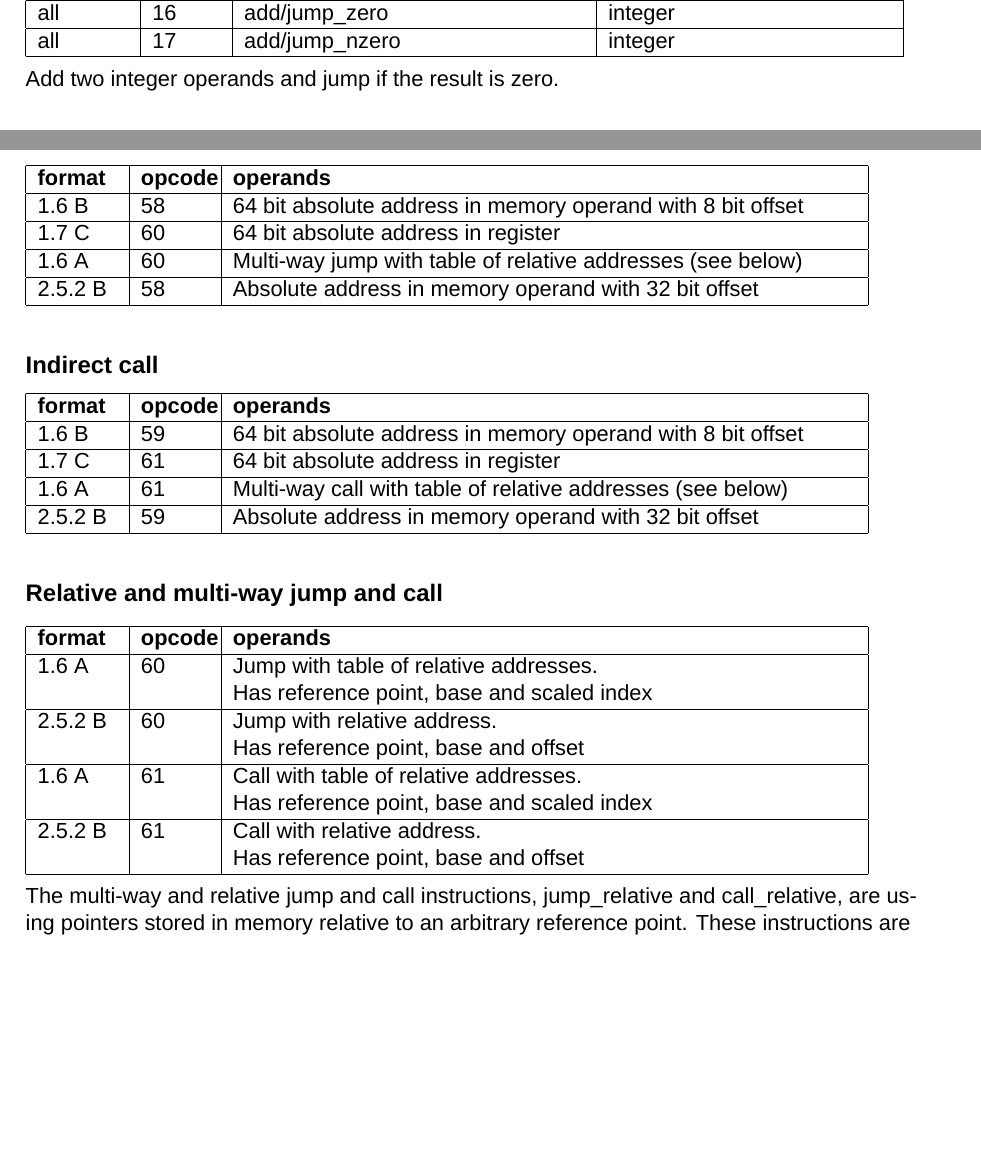
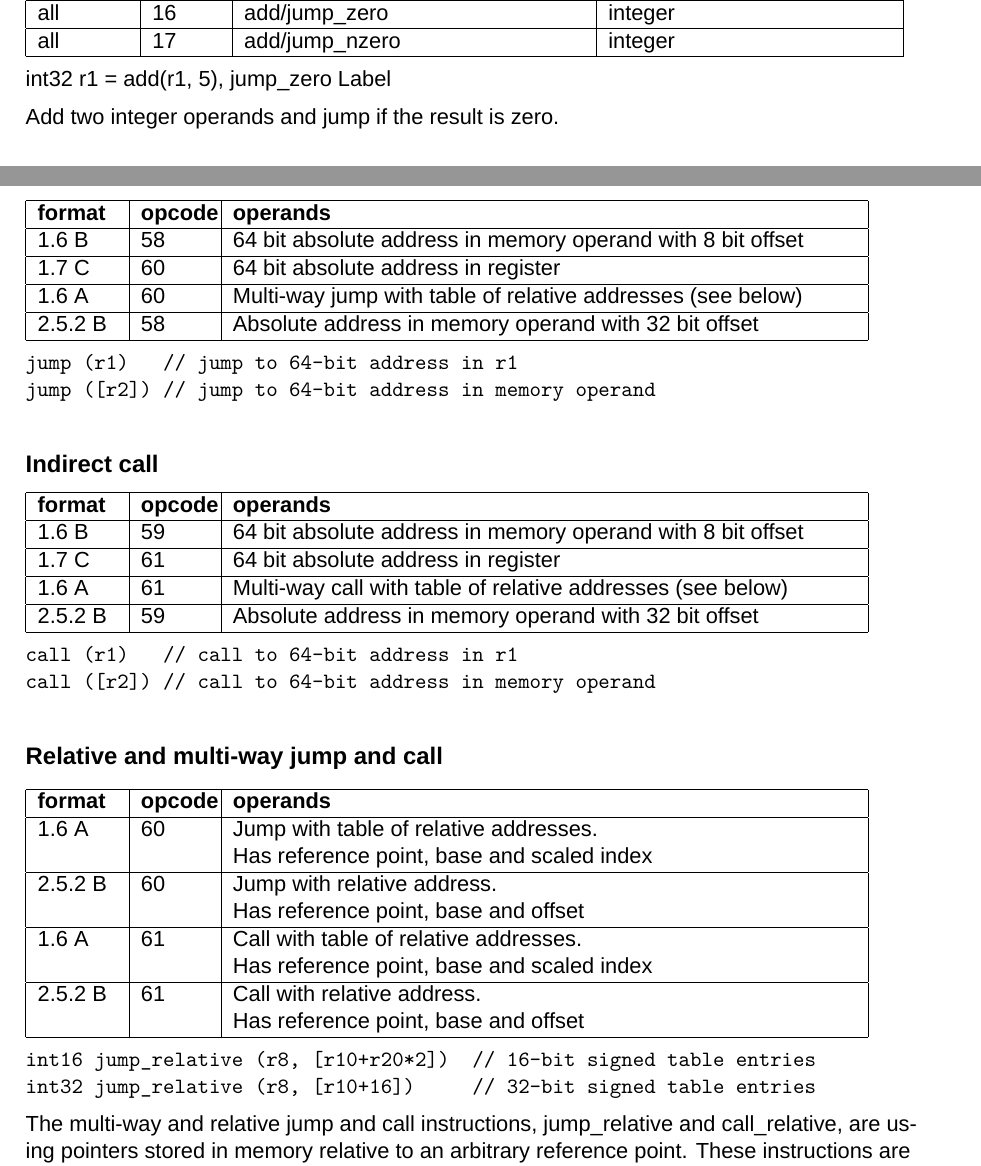
Before and after one commit to ForwardCom/manual, a LaTeX thesis (forwardcom.tex, which reads fwc_description_of_instructions.tex): two parts of pages 87 and 93 of 192, joined at a grey line, cut so that both start at the same text, the shorter picture padded with empty space. Compiled offline with XeLaTeX; a missing font is replaced by an installed copy or a similar font.

Commit message:
Add files via upload

```diff
--- a/forwardcom.tex
+++ b/forwardcom.tex
@@ -18,7 +18,7 @@
 \usepackage{fontspec}
 \usepackage{tocloft}  % adjust TOC format
 \defaultfontfeatures{Mapping=tex-text, Ligatures=NoCommon}
-\setmainfont{Arial}[Ligatures=NoCommon]
+\setmainfont{Arial}[Ligatures=NoCommon] %prevent copy-and-paste problem
 \setsansfont{Arial}
 \renewcommand{\familydefault}{\sfdefault}
 \setcounter{tocdepth}{1}
--- a/fwc_description_of_instructions.tex
+++ b/fwc_description_of_instructions.tex
@@ -2880,8 +2880,11 @@ all & 17 & add/jump\_nzero & integer\\ \hline
 \end{tabular}
 \vv
 
+int32 r1 = add(r1, 5), jump\_zero Label
+\vv
+
 Add two integer operands and jump if the result is zero.
-
+\vv
 
 \subsection{add/jump\_neg}
 \label{table:addJumpNegInstruction}
@@ -3339,6 +3351,11 @@ The return address is stored on the call stack. The calling conventions are desc
 \end{tabular}
 \vv
 
+{\ttfamily
+jump (r1) \ \ // jump to 64-bit address in r1 \\
+jump ([r2]) // jump to 64-bit address in memory operand
+}
+\vv
 
 \subsection{Indirect call}
 \label{table:IndirectCallInstruction}
@@ -3352,6 +3369,12 @@ The return address is stored on the call stack. The calling conventions are desc
 \end{tabular}
 \vv
 
+{\ttfamily
+call (r1) \ \ // call to 64-bit address in r1 \\
+call ([r2]) // call to 64-bit address in memory operand
+}
+\vv
+
 
 \subsection{Relative and multi-way jump and call}
 \label{table:multiwayJumpCallInstructions}
@@ -3363,6 +3386,12 @@ The return address is stored on the call stack. The calling conventions are desc
 1.6 A   & 61 & Call with table of relative addresses. \linebreak Has reference point, base and scaled index    \\ \hline
 2.5.2 B & 61 & Call with relative address. \linebreak Has reference point, base and offset \\ \hline
 \end{tabular}
+\vv
+
+{\ttfamily
+int16 jump\_relative (r8, [r10+r20*2]) \ // 16-bit signed table entries \\
+int32 jump\_relative (r8, [r10+16]) \ \ \ \ // 32-bit signed table entries
+}
 \vv
 
 \label{relativeJumpInstruction}
```
Also changed, not shown: forwardcom.pdf, fwc_description_of_instructions.tex (11 more changed lines).
